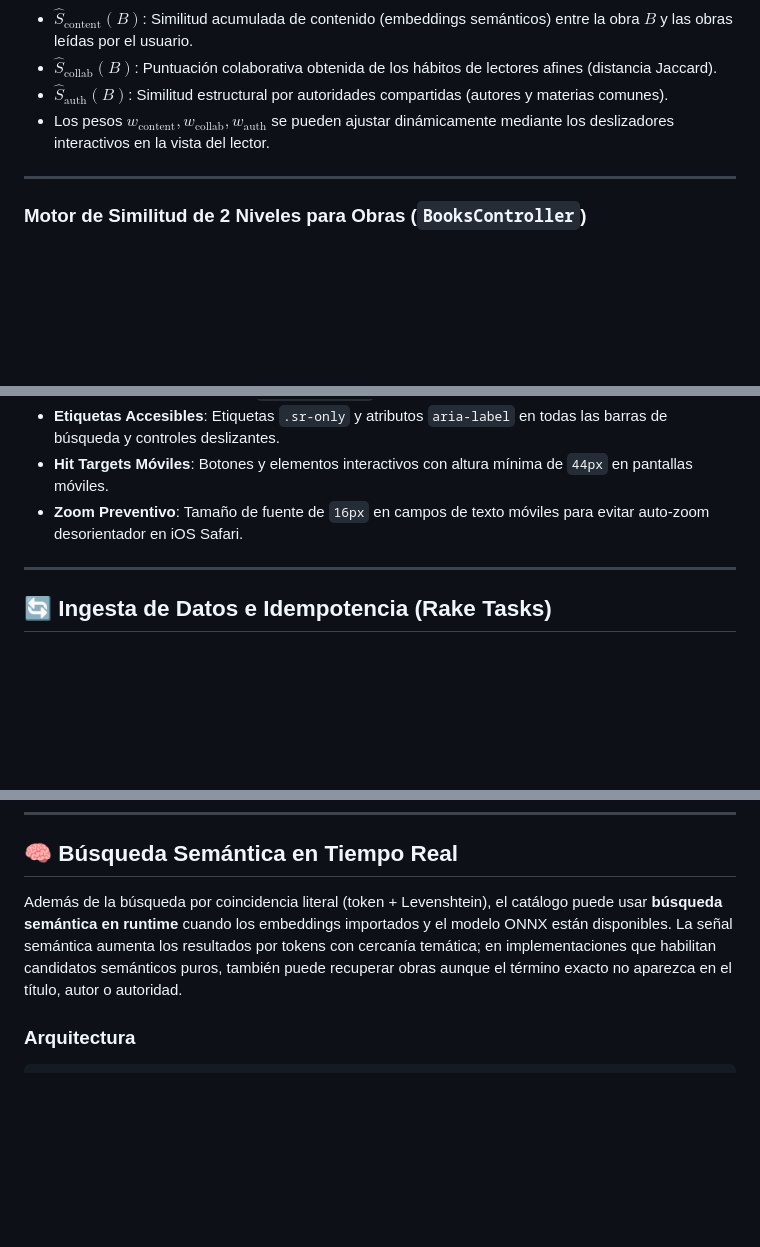
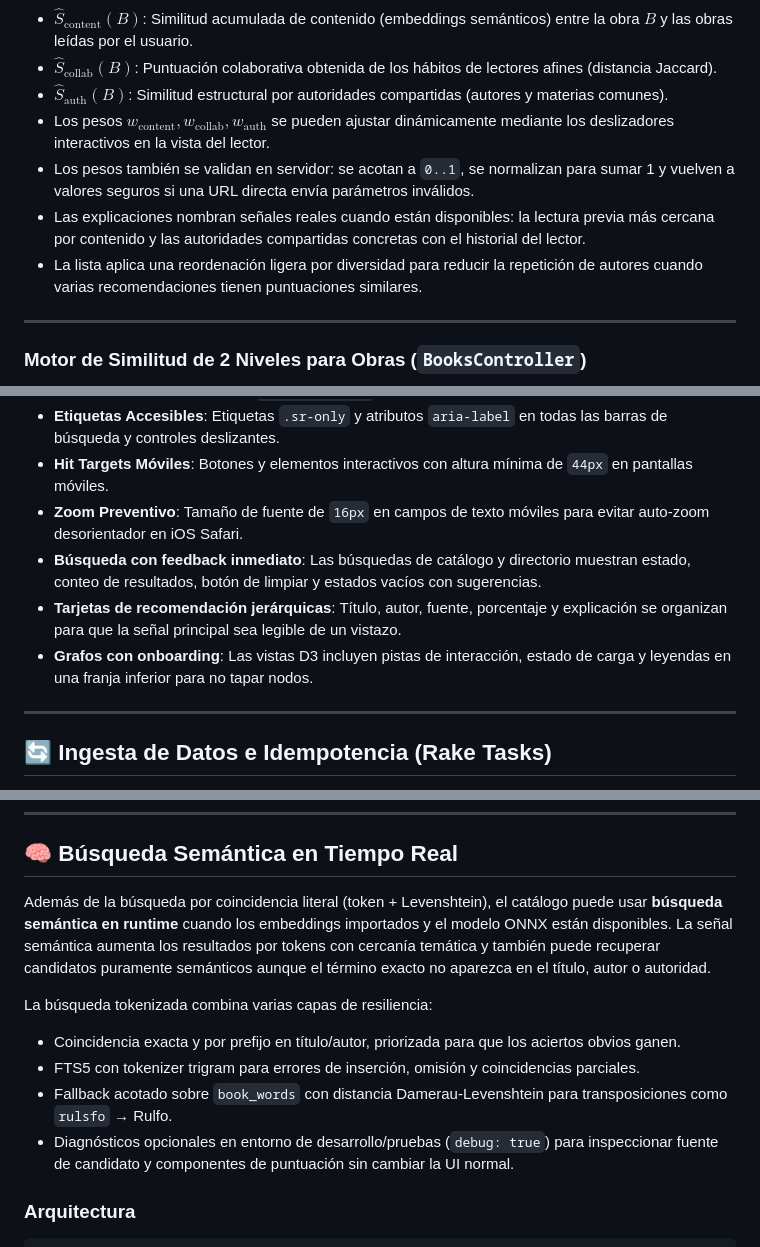
Before and after one commit to lander16/jardin-lac-vizcainas-recs, a Markdown page: README.md, 3 parts joined by grey strips. GitHub-like rendering; blank space fills up the shorter version.

Commit message:
docs: document resilient search and recommendation polish

```diff
--- a/README.md
+++ b/README.md
@@ -181,6 +181,9 @@ Donde:
 - $\hat{S}_{\text{collab}}(B)$: Puntuación colaborativa obtenida de los hábitos de lectores afines (distancia Jaccard).
 - $\hat{S}_{\text{auth}}(B)$: Similitud estructural por autoridades compartidas (autores y materias comunes).
 - Los pesos $w_{\text{content}}, w_{\text{collab}}, w_{\text{auth}}$ se pueden ajustar dinámicamente mediante los deslizadores interactivos en la vista del lector.
+- Los pesos también se validan en servidor: se acotan a `0..1`, se normalizan para sumar 1 y vuelven a valores seguros si una URL directa envía parámetros inválidos.
+- Las explicaciones nombran señales reales cuando están disponibles: la lectura previa más cercana por contenido y las autoridades compartidas concretas con el historial del lector.
+- La lista aplica una reordenación ligera por diversidad para reducir la repetición de autores cuando varias recomendaciones tienen puntuaciones similares.
 
 ---
 
@@ -217,6 +220,9 @@ La interfaz cumple estrictos criterios de accesibilidad (WCAG AA) y estándares
 - **Etiquetas Accesibles**: Etiquetas `.sr-only` y atributos `aria-label` en todas las barras de búsqueda y controles deslizantes.
 - **Hit Targets Móviles**: Botones y elementos interactivos con altura mínima de `44px` en pantallas móviles.
 - **Zoom Preventivo**: Tamaño de fuente de `16px` en campos de texto móviles para evitar auto-zoom desorientador en iOS Safari.
+- **Búsqueda con feedback inmediato**: Las búsquedas de catálogo y directorio muestran estado, conteo de resultados, botón de limpiar y estados vacíos con sugerencias.
+- **Tarjetas de recomendación jerárquicas**: Título, autor, fuente, porcentaje y explicación se organizan para que la señal principal sea legible de un vistazo.
+- **Grafos con onboarding**: Las vistas D3 incluyen pistas de interacción, estado de carga y leyendas en una franja inferior para no tapar nodos.
 
 ---
 
@@ -246,7 +252,14 @@ Esta tarea ejecuta secuencialmente:
 
 ## 🧠 Búsqueda Semántica en Tiempo Real
 
-Además de la búsqueda por coincidencia literal (token + Levenshtein), el catálogo puede usar **búsqueda semántica en runtime** cuando los embeddings importados y el modelo ONNX están disponibles. La señal semántica aumenta los resultados por tokens con cercanía temática; en implementaciones que habilitan candidatos semánticos puros, también puede recuperar obras aunque el término exacto no aparezca en el título, autor o autoridad.
+Además de la búsqueda por coincidencia literal (token + Levenshtein), el catálogo puede usar **búsqueda semántica en runtime** cuando los embeddings importados y el modelo ONNX están disponibles. La señal semántica aumenta los resultados por tokens con cercanía temática y también puede recuperar candidatos puramente semánticos aunque el término exacto no aparezca en el título, autor o autoridad.
+
+La búsqueda tokenizada combina varias capas de resiliencia:
+
+- Coincidencia exacta y por prefijo en título/autor, priorizada para que los aciertos obvios ganen.
+- FTS5 con tokenizer trigram para errores de inserción, omisión y coincidencias parciales.
+- Fallback acotado sobre `book_words` con distancia Damerau-Levenshtein para transposiciones como `rulsfo` → Rulfo.
+- Diagnósticos opcionales en entorno de desarrollo/pruebas (`debug: true`) para inspeccionar fuente de candidato y componentes de puntuación sin cambiar la UI normal.
 
 ### Arquitectura
 
```
Also changed, not shown: other parts of README.md (+1 -1 lines).
